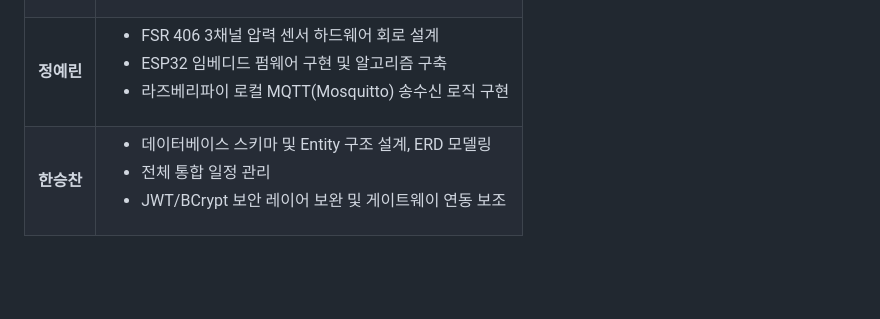
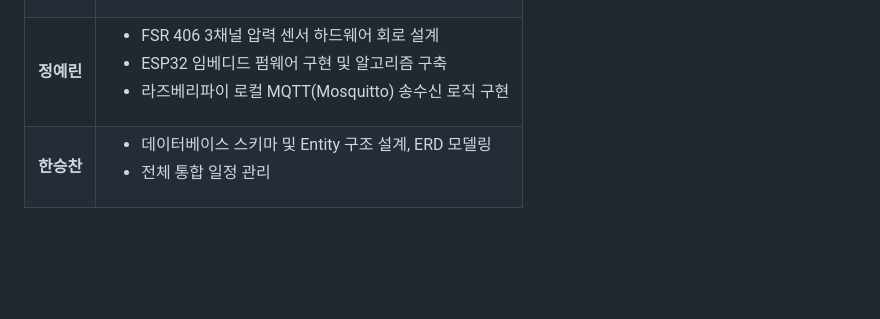
Before and after one commit to vau128/Ejo, a Markdown page: README.md, the part around the change. GitHub-like rendering.

Commit message:
Update responsibilities in README
Removed JWT/BCrypt security layer enhancement and gateway integration assistance from 한승찬's responsibilities.

```diff
--- a/README.md
+++ b/README.md
@@ -117,7 +117,7 @@ $ make web-dev
 | **이지윤** | <ul><li>요구사항 정의 및 UI/UX 와이어프레임 설계</li><li>React 관리자 웹 대시보드 개발</li><li>Flutter 학생용 모바일 앱 연동</li><li>Spring Boot 백엔드 REST API 구현</li></ul> |
 | **김현서** | <ul><li>Roboflow Custom Dataset 구축</li><li>YOLO 계열 모델(v5, v8, v10, v11) 성능 교차 비교 검증</li><li>YOLOv8s 모델 선정 및 10대 핵심 물품 추론 최적화</li></ul> |
 | **정예린** | <ul><li>FSR 406 3채널 압력 센서 하드웨어 회로 설계</li><li>ESP32 임베디드 펌웨어 구현 및 알고리즘 구축</li><li>라즈베리파이 로컬 MQTT(Mosquitto) 송수신 로직 구현</li></ul> |
-| **한승찬** | <ul><li>데이터베이스 스키마 및 Entity 구조 설계, ERD 모델링</li><li>전체 통합 일정 관리</li><li>JWT/BCrypt 보안 레이어 보완 및 게이트웨이 연동 보조</li></ul> |
+| **한승찬** | <ul><li>데이터베이스 스키마 및 Entity 구조 설계, ERD 모델링</li><li>전체 통합 일정 관리</li></ul> |
 
 <br/>
 <br/>
```
